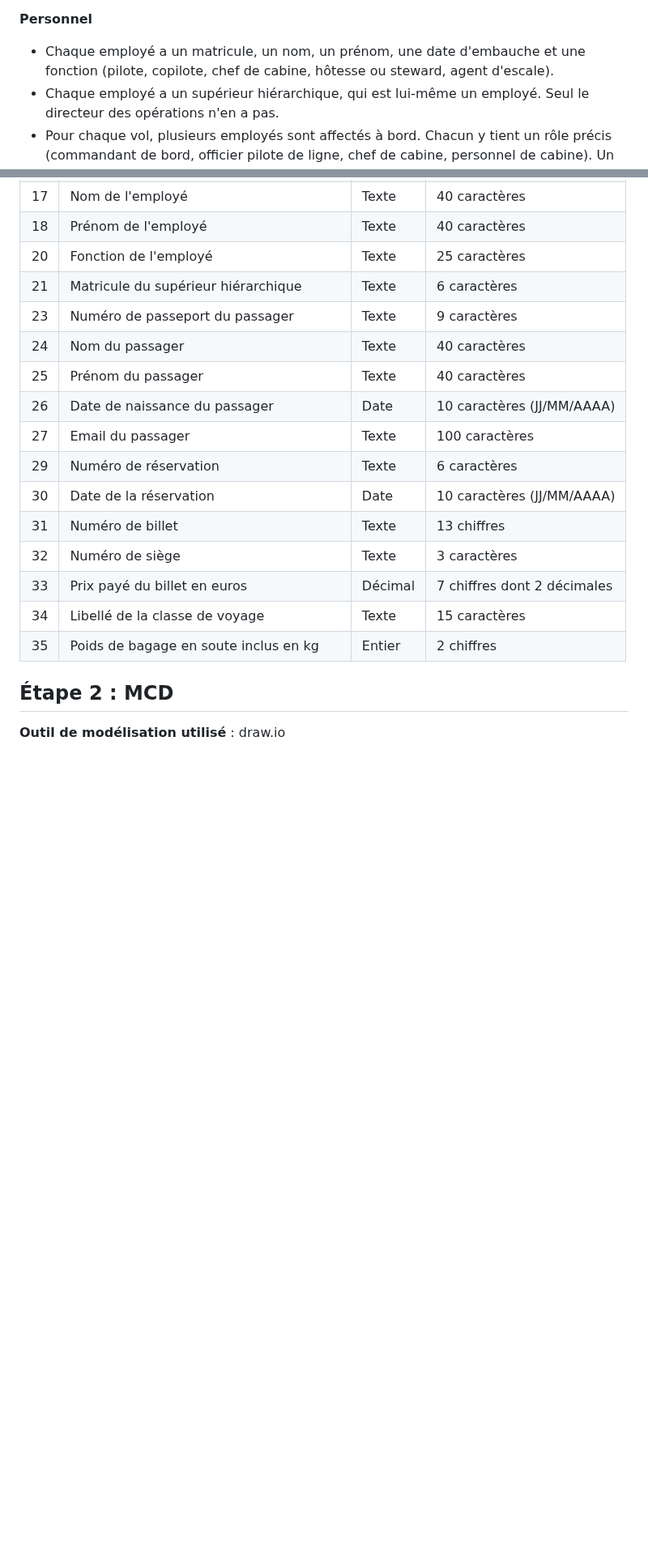
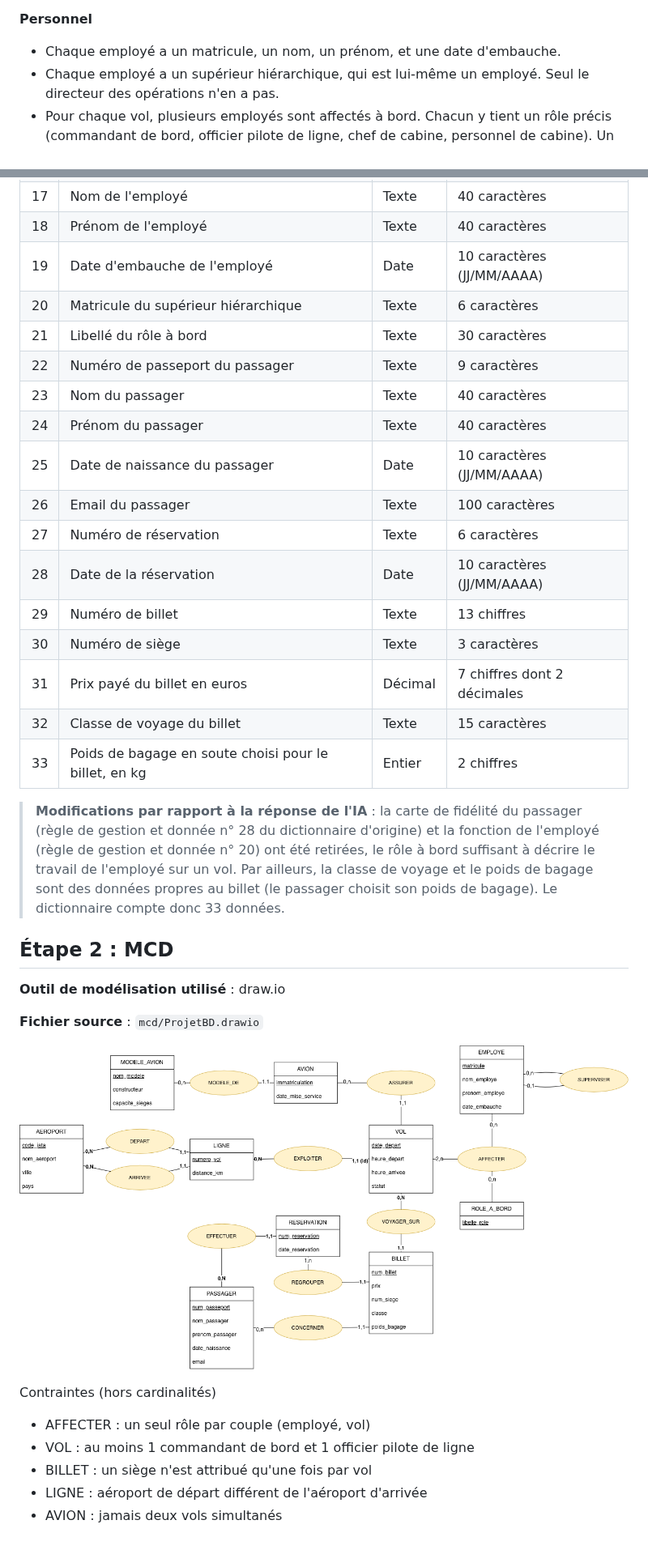
Before and after one commit to Uriklef/ProjetDB_MERI_COCHET, a Markdown page: README.md, 2 parts joined by grey strips. Shown at 81% size. Drawn GitHub-style; pictures changed too: mcd/ProjetBD.png (added); blank space fills up the shorter version.

Commit message:
feat: ajout MCD, modification README

```diff
--- a/README.md
+++ b/README.md
@@ -39,7 +39,7 @@ Fournis donc les règles de gestion et le dictionnaire de données.
 
 **Personnel**
 
-- Chaque employé a un matricule, un nom, un prénom, une date d'embauche et une fonction (pilote, copilote, chef de cabine, hôtesse ou steward, agent d'escale).
+- Chaque employé a un matricule, un nom, un prénom, et une date d'embauche.
 - Chaque employé a un supérieur hiérarchique, qui est lui-même un employé. Seul le directeur des opérations n'en a pas.
 - Pour chaque vol, plusieurs employés sont affectés à bord. Chacun y tient un rôle précis (commandant de bord, officier pilote de ligne, chef de cabine, personnel de cabine). Un même employé peut avoir des rôles différents d'un vol à l'autre, mais un seul rôle sur un vol donné.
 - Un vol doit avoir au moins un commandant de bord et un officier pilote de ligne.
@@ -75,21 +74,35 @@ Fournis donc les règles de gestion et le dictionnaire de données.
 | 16 | Matricule de l'employé | Texte | 6 caractères |
 | 17 | Nom de l'employé | Texte | 40 caractères |
 | 18 | Prénom de l'employé | Texte | 40 caractères |
-| 20 | Fonction de l'employé | Texte | 25 caractères |
-| 21 | Matricule du supérieur hiérarchique | Texte | 6 caractères |
-| 23 | Numéro de passeport du passager | Texte | 9 caractères |
-| 24 | Nom du passager | Texte | 40 caractères |
-| 25 | Prénom du passager | Texte | 40 caractères |
-| 26 | Date de naissance du passager | Date | 10 caractères (JJ/MM/AAAA) |
-| 27 | Email du passager | Texte | 100 caractères |
-| 29 | Numéro de réservation | Texte | 6 caractères |
-| 30 | Date de la réservation | Date | 10 caractères (JJ/MM/AAAA) |
-| 31 | Numéro de billet | Texte | 13 chiffres |
-| 32 | Numéro de siège | Texte | 3 caractères |
-| 33 | Prix payé du billet en euros | Décimal | 7 chiffres dont 2 décimales |
-| 34 | Libellé de la classe de voyage | Texte | 15 caractères |
-| 35 | Poids de bagage en soute inclus en kg | Entier | 2 chiffres |
+| 19 | Date d'embauche de l'employé | Date | 10 caractères (JJ/MM/AAAA) |
+| 20 | Matricule du supérieur hiérarchique | Texte | 6 caractères |
+| 21 | Libellé du rôle à bord | Texte | 30 caractères |
+| 22 | Numéro de passeport du passager | Texte | 9 caractères |
+| 23 | Nom du passager | Texte | 40 caractères |
+| 24 | Prénom du passager | Texte | 40 caractères |
+| 25 | Date de naissance du passager | Date | 10 caractères (JJ/MM/AAAA) |
+| 26 | Email du passager | Texte | 100 caractères |
+| 27 | Numéro de réservation | Texte | 6 caractères |
+| 28 | Date de la réservation | Date | 10 caractères (JJ/MM/AAAA) |
+| 29 | Numéro de billet | Texte | 13 chiffres |
+| 30 | Numéro de siège | Texte | 3 caractères |
+| 31 | Prix payé du billet en euros | Décimal | 7 chiffres dont 2 décimales |
+| 32 | Classe de voyage du billet | Texte | 15 caractères |
+| 33 | Poids de bagage en soute choisi pour le billet, en kg | Entier | 2 chiffres |
+
+> **Modifications par rapport à la réponse de l'IA** : la carte de fidélité du passager (règle de gestion et donnée n° 28 du dictionnaire d'origine) et la fonction de l'employé (règle de gestion et donnée n° 20) ont été retirées, le rôle à bord suffisant à décrire le travail de l'employé sur un vol. Par ailleurs, la classe de voyage et le poids de bagage sont des données propres au billet (le passager choisit son poids de bagage). Le dictionnaire compte donc 33 données.
 
 ## Étape 2 : MCD
 
 **Outil de modélisation utilisé** : draw.io
+
+**Fichier source** : `mcd/ProjetBD.drawio`
+
+![MCD du projet](mcd/ProjetBD.png)
+
+Contraintes (hors cardinalités)
+- AFFECTER : un seul rôle par couple (employé, vol)
+- VOL : au moins 1 commandant de bord et 1 officier pilote de ligne
+- BILLET : un siège n'est attribué qu'une fois par vol
+- LIGNE : aéroport de départ différent de l'aéroport d'arrivée
+- AVION : jamais deux vols simultanés
```
Also changed, not shown: other parts of README.md (+1 -2 lines).
